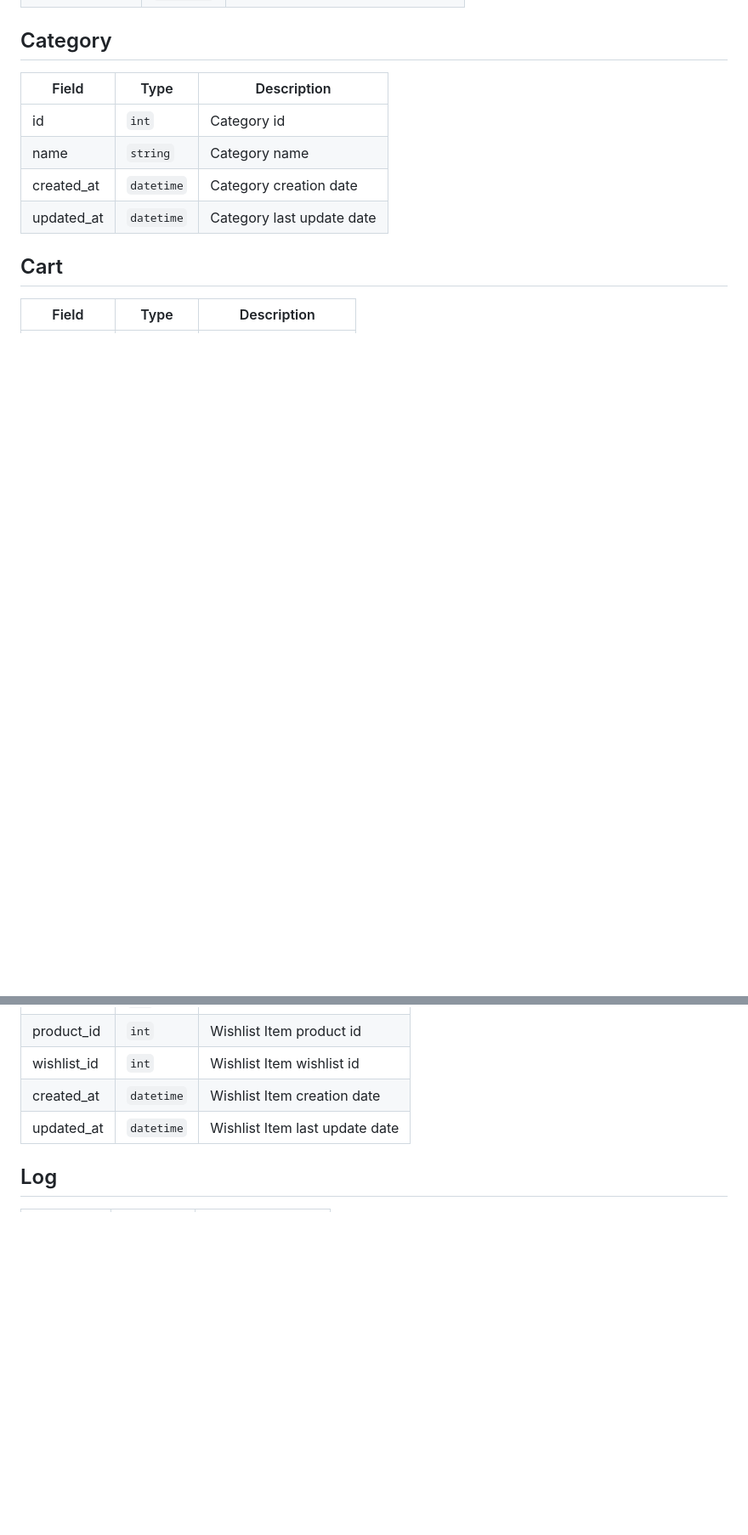
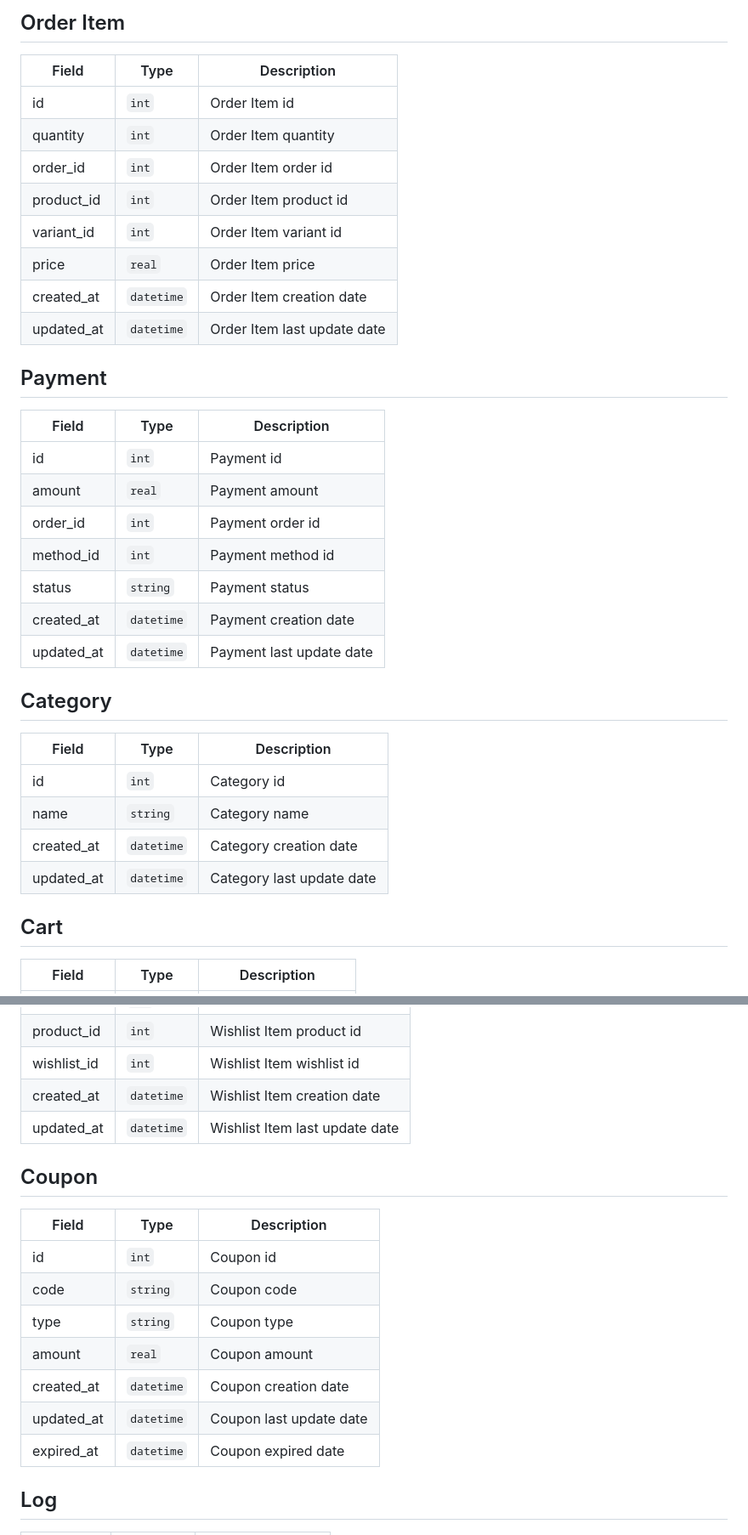
Before and after one commit to dev-laww/next-e-commerce, a Markdown page: DATABASE.md, 2 parts joined by grey strips. Shown: that part at 85% size. Drawn GitHub-style; blank space fills up the shorter version.

```diff
--- a/DATABASE.md
+++ b/DATABASE.md
@@ -117,3 +164,27 @@ Database structure of the project.
+## Order Item
+
+| Field      | Type       | Description                 |
+|------------|------------|-----------------------------|
+| id         | `int`      | Order Item id               |
+| quantity   | `int`      | Order Item quantity         |
+| order_id   | `int`      | Order Item order id         |
+| product_id | `int`      | Order Item product id       |
+| variant_id | `int`      | Order Item variant id       |
+| price      | `real`     | Order Item price            |
+| created_at | `datetime` | Order Item creation date    |
+| updated_at | `datetime` | Order Item last update date |
+
+## Payment
+
+| Field      | Type       | Description              |
+|------------|------------|--------------------------|
+| id         | `int`      | Payment id               |
+| amount     | `real`     | Payment amount           |
+| order_id   | `int`      | Payment order id         |
+| method_id  | `int`      | Payment method id        |
+| status     | `string`   | Payment status           |
+| created_at | `datetime` | Payment creation date    |
+| updated_at | `datetime` | Payment last update date |
 
 ## Category
 
@@ -164,6 +235,18 @@ Database structure of the project.
 | created_at  | `datetime` | Wishlist Item creation date    |
 | updated_at  | `datetime` | Wishlist Item last update date |
 
+## Coupon
+
+| Field      | Type       | Description             |
+|------------|------------|-------------------------|
+| id         | `int`      | Coupon id               |
+| code       | `string`   | Coupon code             |
+| type       | `string`   | Coupon type             |
+| amount     | `real`     | Coupon amount           |
+| created_at | `datetime` | Coupon creation date    |
+| updated_at | `datetime` | Coupon last update date |
+| expired_at | `datetime` | Coupon expired date     |
+
 ## Log
 
 | Field      | Type       | Description       |
```
Also changed, not shown: other parts of DATABASE.md (+96 -49 lines).
